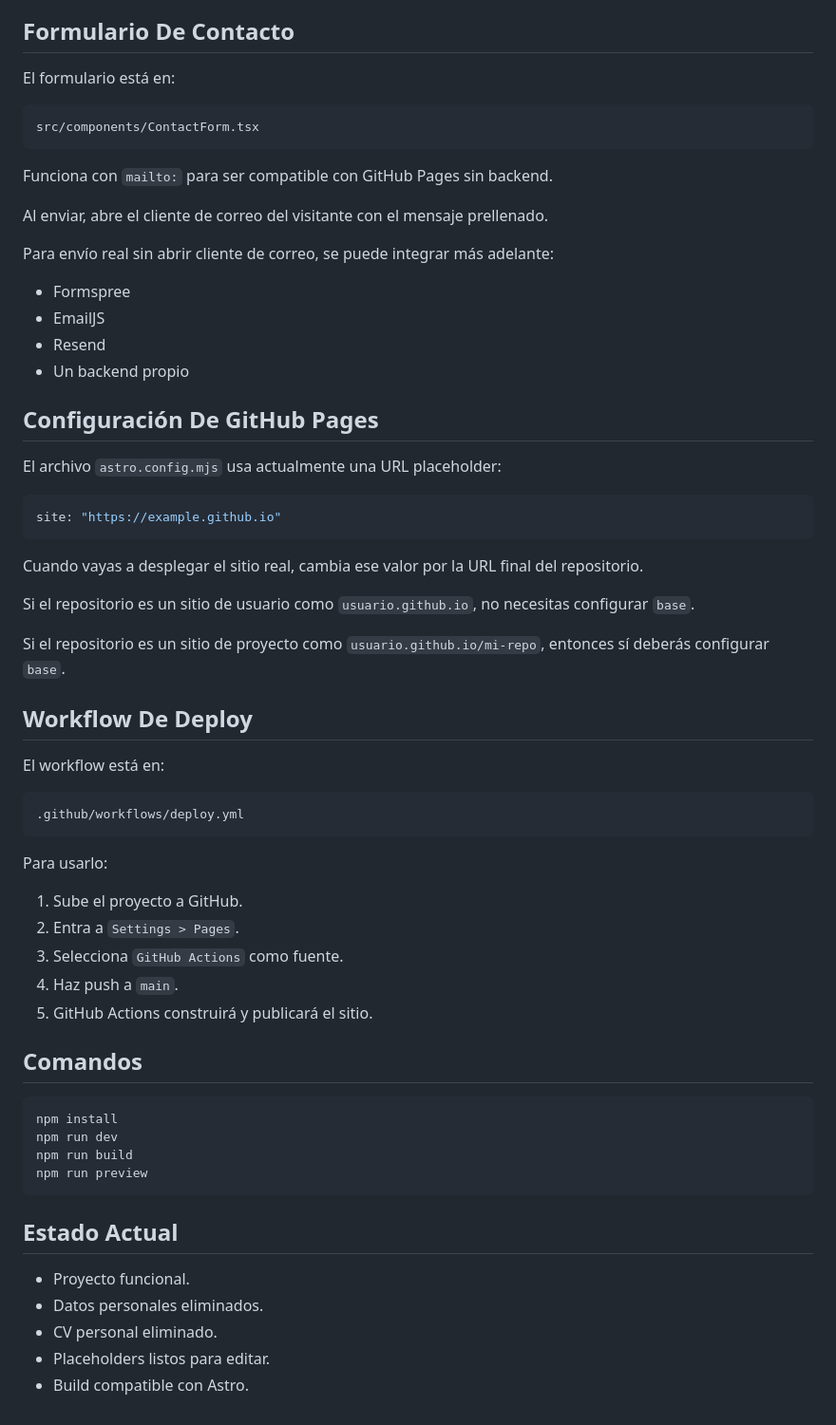
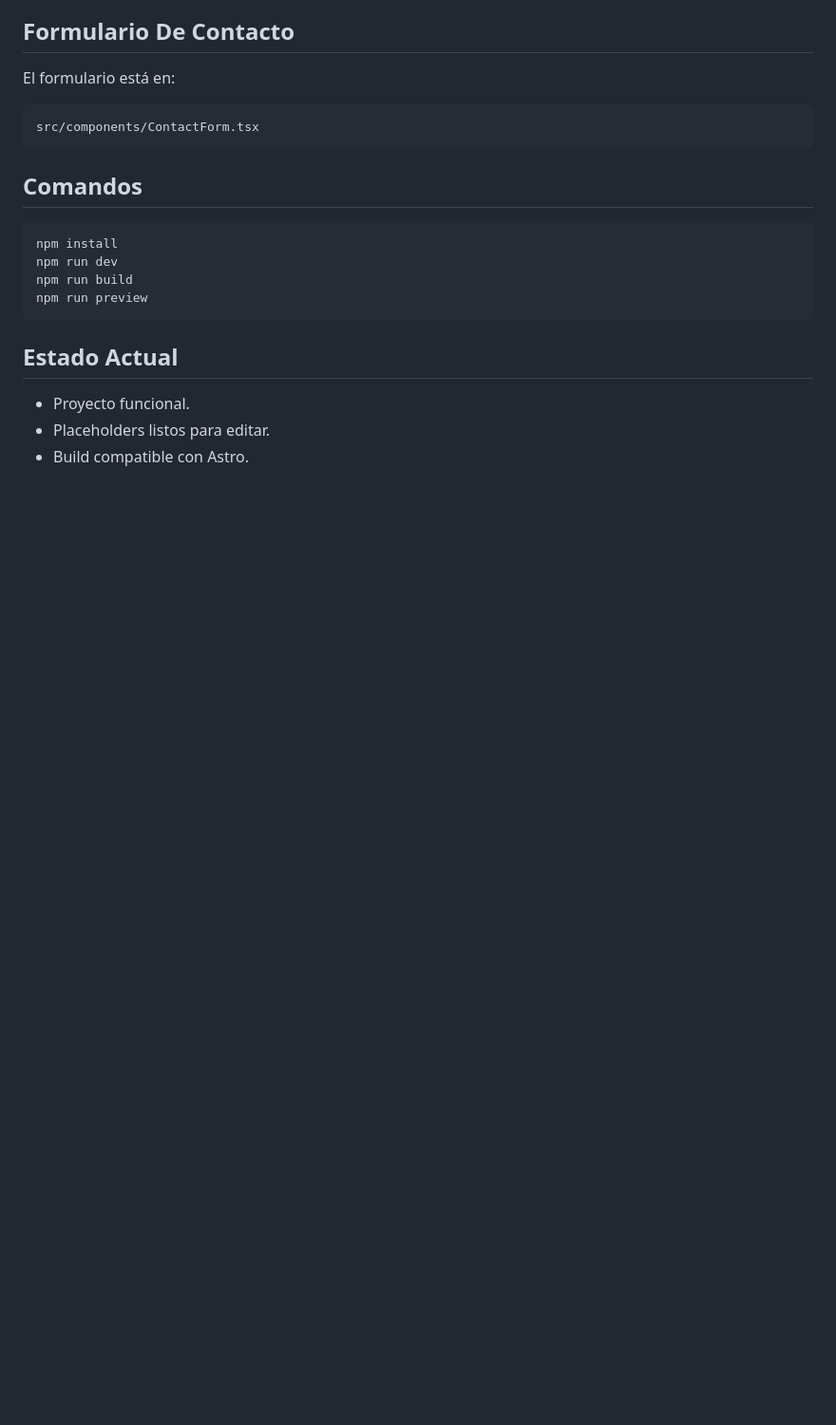
Before and after one commit to AldairToSayH/portafolio_example, a Markdown page: README.md, the part around the change. Shown at 95% size. Rendered like a GitHub page; blank space fills up the shorter version.

````diff
--- a/README.md
+++ b/README.md
@@ -182,48 +182,6 @@ El formulario está en:
 ```text
 src/components/ContactForm.tsx
 ```
-
-Funciona con `mailto:` para ser compatible con GitHub Pages sin backend.
-
-Al enviar, abre el cliente de correo del visitante con el mensaje prellenado.
-
-Para envío real sin abrir cliente de correo, se puede integrar más adelante:
-
-- Formspree
-- EmailJS
-- Resend
-- Un backend propio
-
-## Configuración De GitHub Pages
-
-El archivo `astro.config.mjs` usa actualmente una URL placeholder:
-
-```js
-site: "https://example.github.io"
-```
-
-Cuando vayas a desplegar el sitio real, cambia ese valor por la URL final del repositorio.
-
-Si el repositorio es un sitio de usuario como `usuario.github.io`, no necesitas configurar `base`.
-
-Si el repositorio es un sitio de proyecto como `usuario.github.io/mi-repo`, entonces sí deberás configurar `base`.
-
-## Workflow De Deploy
-
-El workflow está en:
-
-```text
-.github/workflows/deploy.yml
-```
-
-Para usarlo:
-
-1. Sube el proyecto a GitHub.
-2. Entra a `Settings > Pages`.
-3. Selecciona `GitHub Actions` como fuente.
-4. Haz push a `main`.
-5. GitHub Actions construirá y publicará el sitio.
-
 ## Comandos
 
 ```bash
@@ -236,7 +194,5 @@ npm run preview
 ## Estado Actual
 
 - Proyecto funcional.
-- Datos personales eliminados.
-- CV personal eliminado.
 - Placeholders listos para editar.
 - Build compatible con Astro.
````
